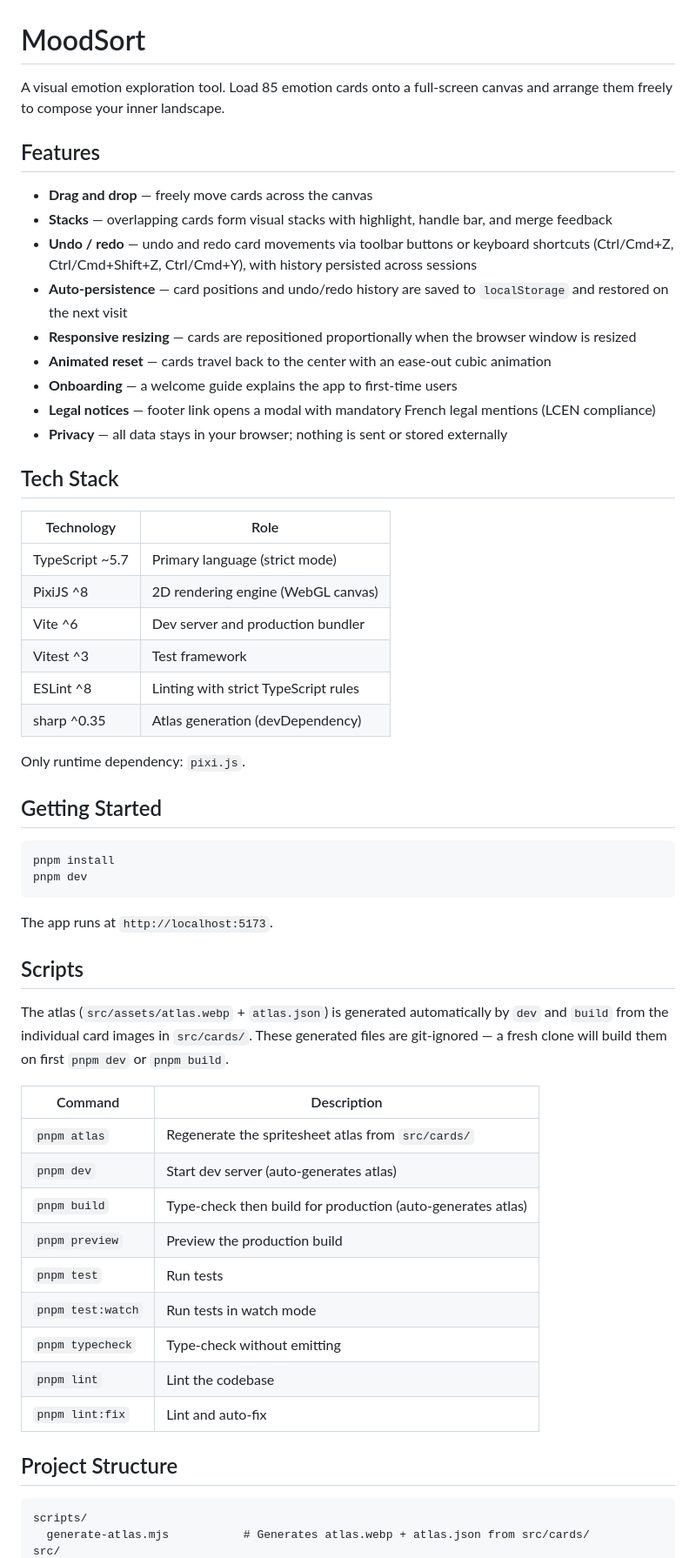
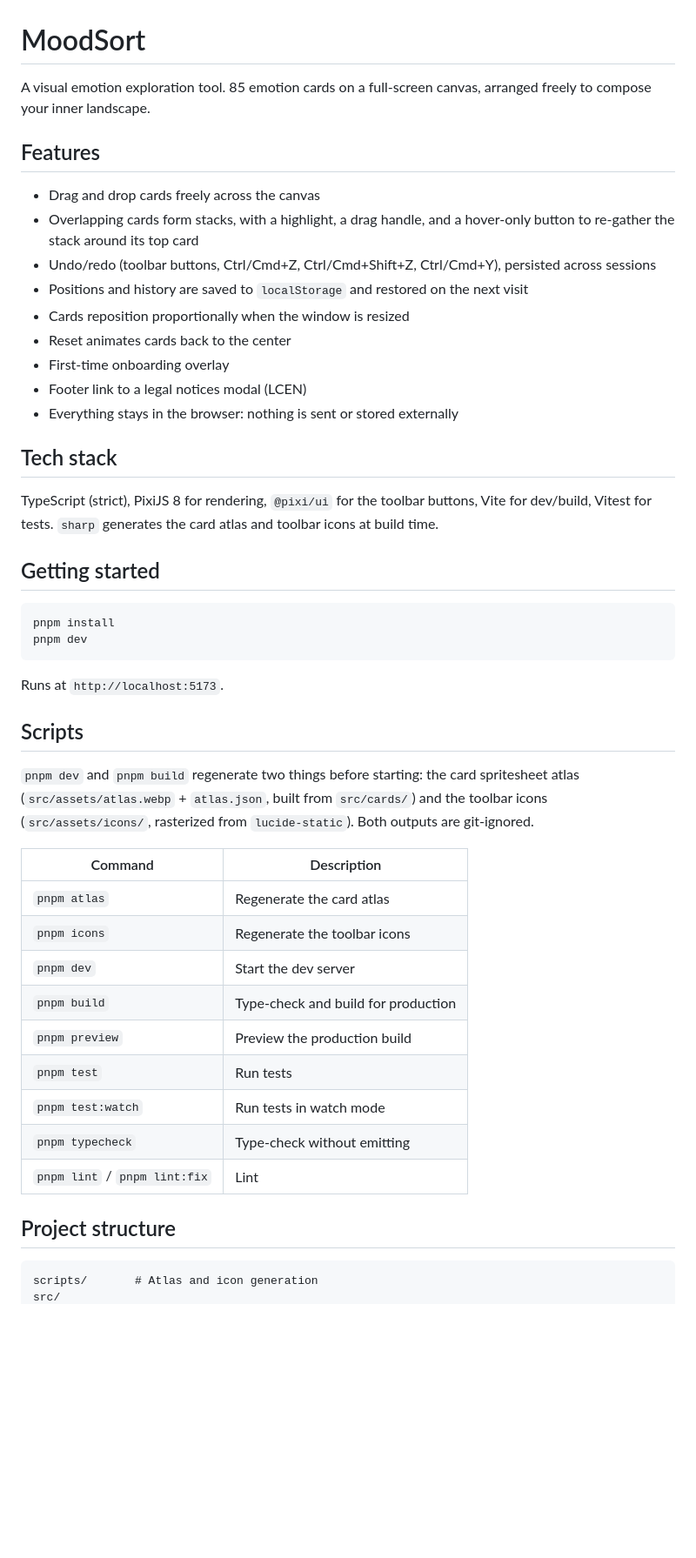
Before and after one commit to Semche95/MoodSort, a Markdown page: README.md, the part around one of its changes. Shown at 87% size. Rendered like a GitHub page; blank space fills up the shorter version.

````diff
--- a/README.md
+++ b/README.md
@@ -1,60 +1,50 @@
 # MoodSort
 
-A visual emotion exploration tool. Load 85 emotion cards onto a full-screen canvas and arrange them freely to compose your inner landscape.
+A visual emotion exploration tool. 85 emotion cards on a full-screen canvas, arranged freely to compose your inner landscape.
 
 ## Features
 
-- **Drag and drop** — freely move cards across the canvas
-- **Stacks** — overlapping cards form visual stacks with highlight, handle bar, and merge feedback
-- **Undo / redo** — undo and redo card movements via toolbar buttons or keyboard shortcuts (Ctrl/Cmd+Z, Ctrl/Cmd+Shift+Z, Ctrl/Cmd+Y), with history persisted across sessions
-- **Auto-persistence** — card positions and undo/redo history are saved to `localStorage` and restored on the next visit
-- **Responsive resizing** — cards are repositioned proportionally when the browser window is resized
-- **Animated reset** — cards travel back to the center with an ease-out cubic animation
-- **Onboarding** — a welcome guide explains the app to first-time users
-- **Legal notices** — footer link opens a modal with mandatory French legal mentions (LCEN compliance)
-- **Privacy** — all data stays in your browser; nothing is sent or stored externally
+- Drag and drop cards freely across the canvas
+- Overlapping cards form stacks, with a highlight, a drag handle, and a hover-only button to re-gather the stack around its top card
+- Undo/redo (toolbar buttons, Ctrl/Cmd+Z, Ctrl/Cmd+Shift+Z, Ctrl/Cmd+Y), persisted across sessions
+- Positions and history are saved to `localStorage` and restored on the next visit
+- Cards reposition proportionally when the window is resized
+- Reset animates cards back to the center
+- First-time onboarding overlay
+- Footer link to a legal notices modal (LCEN)
+- Everything stays in the browser: nothing is sent or stored externally
 
-## Tech Stack
+## Tech stack
 
-| Technology | Role |
-|---|---|
-| TypeScript ~5.7 | Primary language (strict mode) |
-| PixiJS ^8 | 2D rendering engine (WebGL canvas) |
-| Vite ^6 | Dev server and production bundler |
-| Vitest ^3 | Test framework |
-| ESLint ^8 | Linting with strict TypeScript rules |
-| sharp ^0.35 | Atlas generation (devDependency) |
+TypeScript (strict), PixiJS 8 for rendering, `@pixi/ui` for the toolbar buttons, Vite for dev/build, Vitest for tests. `sharp` generates the card atlas and toolbar icons at build time.
 
-Only runtime dependency: `pixi.js`.
-
-## Getting Started
+## Getting started
 
 ```bash
 pnpm install
 pnpm dev
 ```
 
-The app runs at `http://localhost:5173`.
+Runs at `http://localhost:5173`.
 
 ## Scripts
 
-The atlas (`src/assets/atlas.webp` + `atlas.json`) is generated automatically by `dev` and `build` from the individual card images in `src/cards/`. These generated files are git-ignored — a fresh clone will build them on first `pnpm dev` or `pnpm build`.
+`pnpm dev` and `pnpm build` regenerate two things before starting: the card spritesheet atlas (`src/assets/atlas.webp` + `atlas.json`, built from `src/cards/`) and the toolbar icons (`src/assets/icons/`, rasterized from `lucide-static`). Both outputs are git-ignored.
 
 | Command | Description |
 |---|---|
-| `pnpm atlas` | Regenerate the spritesheet atlas from `src/cards/` |
-| `pnpm dev` | Start dev server (auto-generates atlas) |
-| `pnpm build` | Type-check then build for production (auto-generates atlas) |
+| `pnpm atlas` | Regenerate the card atlas |
+| `pnpm icons` | Regenerate the toolbar icons |
+| `pnpm dev` | Start the dev server |
+| `pnpm build` | Type-check and build for production |
 | `pnpm preview` | Preview the production build |
 | `pnpm test` | Run tests |
 | `pnpm test:watch` | Run tests in watch mode |
 | `pnpm typecheck` | Type-check without emitting |
-| `pnpm lint` | Lint the codebase |
-| `pnpm lint:fix` | Lint and auto-fix |
+| `pnpm lint` / `pnpm lint:fix` | Lint |
 
-## Project Structure
+## Project structure
 
 ```
-scripts/
-  generate-atlas.mjs           # Generates atlas.webp + atlas.json from src/cards/
+scripts/       # Atlas and icon generation
 src/
````
Also changed, not shown: other parts of README.md (+22 -65 lines).
